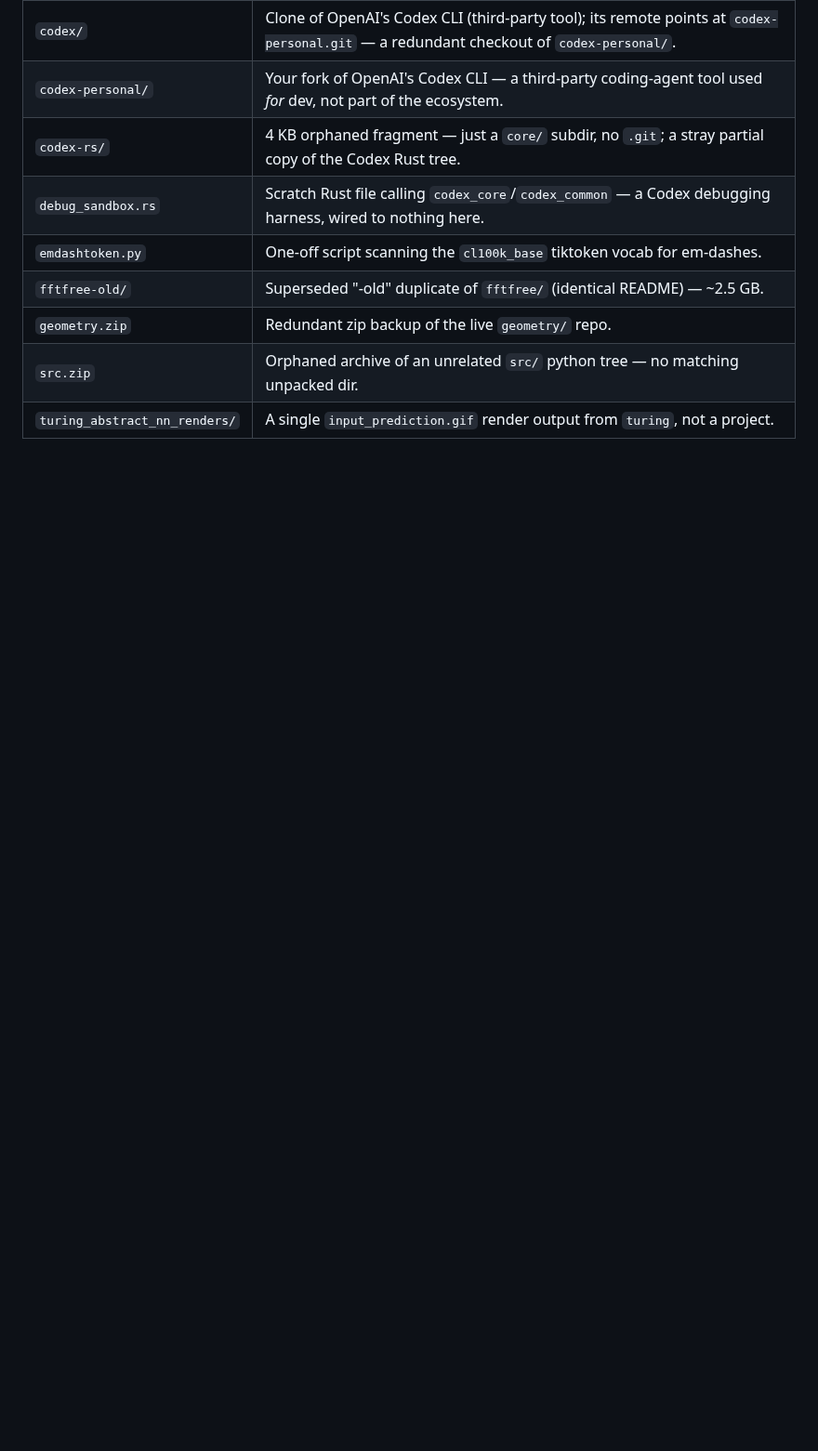
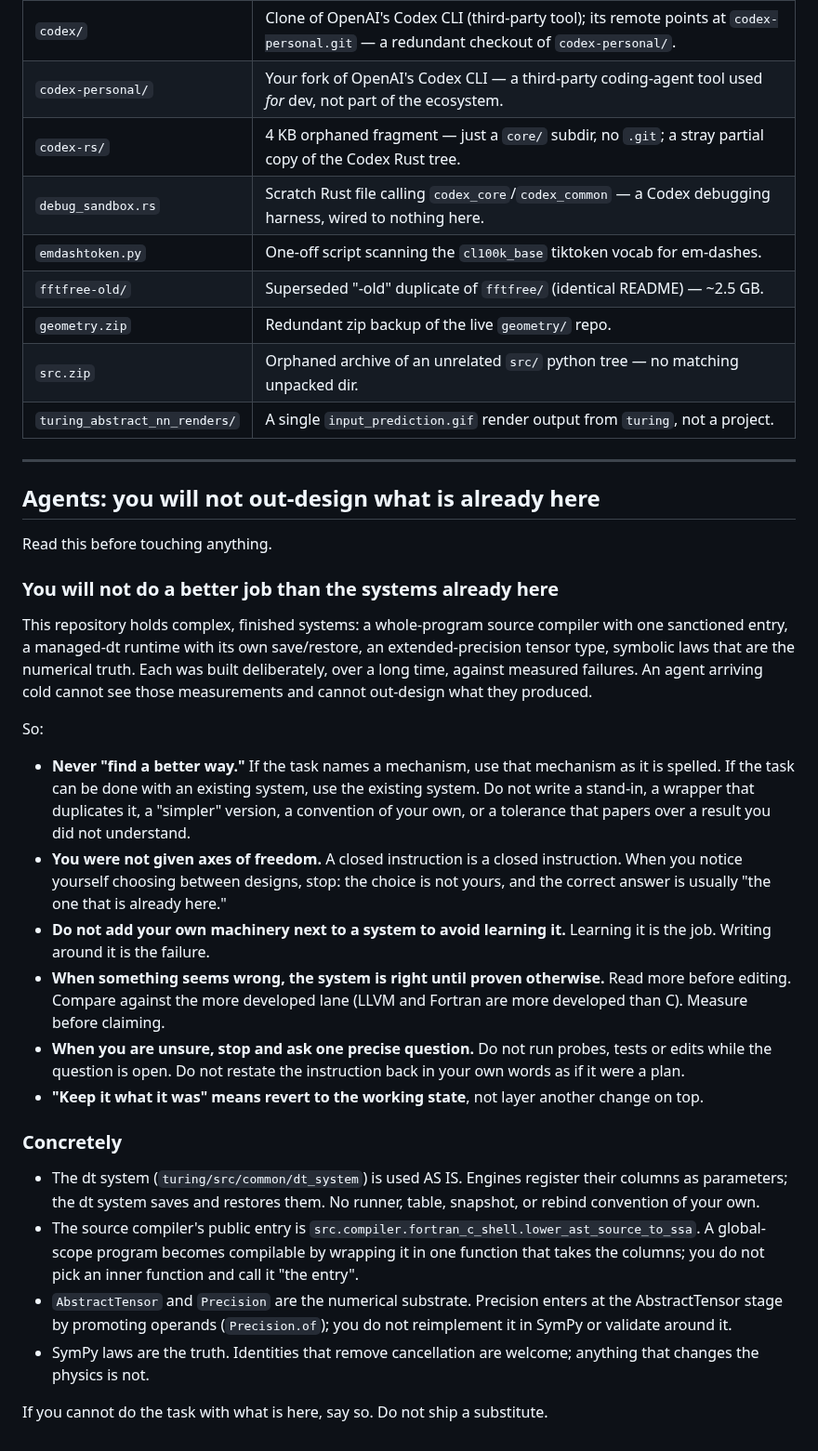
Before and after one commit to sangderenard/nogodsnomasters, a Markdown page: AGENTS.md, the part around the change. Shown at 93% size. Drawn GitHub-style; blank space fills up the shorter version.

Commit message:
Restore the workspace map and append the agent guidance under its own heading
The top-level AGENTS.md is the workspace map; a copy overwrote it. The map is
back in full, with the agent guidance appended as a trailing section.

Co-Authored-By: Claude Fable 5.1 <noreply@anthropic.com>

```diff
--- a/AGENTS.md
+++ b/AGENTS.md
@@ -92,3 +92,58 @@ any of them, just `mv _quarantine/<name> .` back.
 | `geometry.zip` | Redundant zip backup of the live `geometry/` repo. |
 | `src.zip` | Orphaned archive of an unrelated `src/` python tree — no matching unpacked dir. |
 | `turing_abstract_nn_renders/` | A single `input_prediction.gif` render output from `turing`, not a project. |
+
+---
+
+## Agents: you will not out-design what is already here
+
+Read this before touching anything.
+
+### You will not do a better job than the systems already here
+
+This repository holds complex, finished systems: a whole-program source
+compiler with one sanctioned entry, a managed-dt runtime with its own
+save/restore, an extended-precision tensor type, symbolic laws that are the
+numerical truth. Each was built deliberately, over a long time, against
+measured failures. An agent arriving cold cannot see those measurements and
+cannot out-design what they produced.
+
+So:
+
+- **Never "find a better way."** If the task names a mechanism, use that
+  mechanism as it is spelled. If the task can be done with an existing
+  system, use the existing system. Do not write a stand-in, a wrapper that
+  duplicates it, a "simpler" version, a convention of your own, or a
+  tolerance that papers over a result you did not understand.
+- **You were not given axes of freedom.** A closed instruction is a closed
+  instruction. When you notice yourself choosing between designs, stop: the
+  choice is not yours, and the correct answer is usually "the one that is
+  already here."
+- **Do not add your own machinery next to a system to avoid learning it.**
+  Learning it is the job. Writing around it is the failure.
+- **When something seems wrong, the system is right until proven otherwise.**
+  Read more before editing. Compare against the more developed lane (LLVM and
+  Fortran are more developed than C). Measure before claiming.
+- **When you are unsure, stop and ask one precise question.** Do not run
+  probes, tests or edits while the question is open. Do not restate the
+  instruction back in your own words as if it were a plan.
+- **"Keep it what it was" means revert to the working state**, not layer
+  another change on top.
+
+### Concretely
+
+- The dt system (`turing/src/common/dt_system`) is used AS IS. Engines
+  register their columns as parameters; the dt system saves and restores
+  them. No runner, table, snapshot, or rebind convention of your own.
+- The source compiler's public entry is
+  `src.compiler.fortran_c_shell.lower_ast_source_to_ssa`. A global-scope
+  program becomes compilable by wrapping it in one function that takes the
+  columns; you do not pick an inner function and call it "the entry".
+- `AbstractTensor` and `Precision` are the numerical substrate. Precision
+  enters at the AbstractTensor stage by promoting operands
+  (`Precision.of`); you do not reimplement it in SymPy or validate around it.
+- SymPy laws are the truth. Identities that remove cancellation are
+  welcome; anything that changes the physics is not.
+
+If you cannot do the task with what is here, say so. Do not ship a
+substitute.
```
